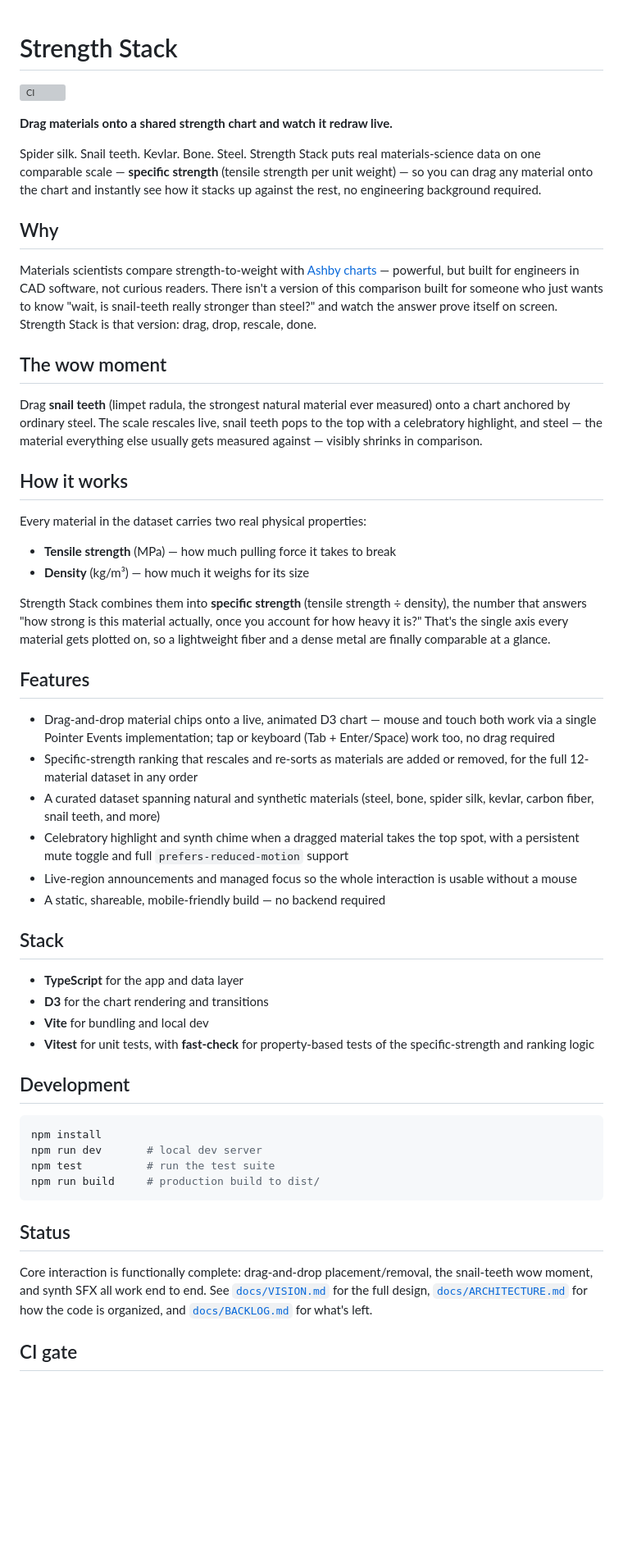
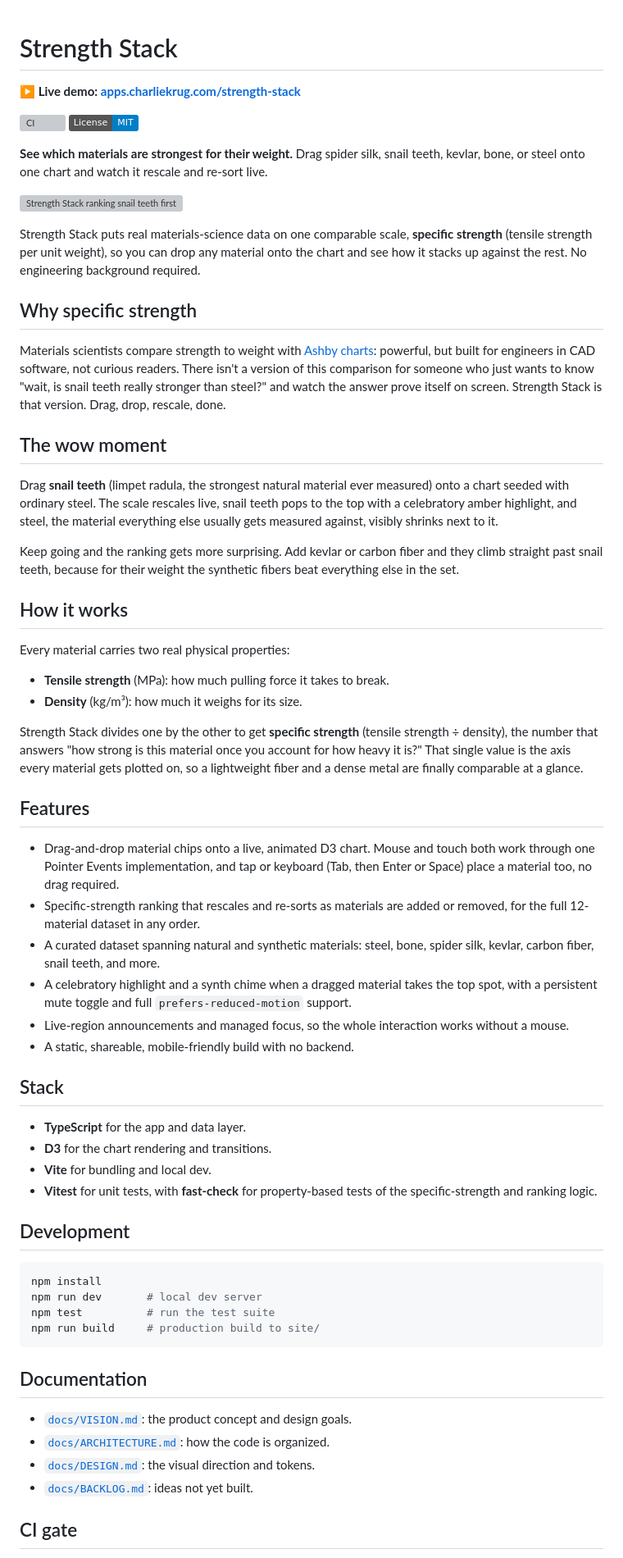
Before and after one commit to ctkrug/strength-stack, a Markdown page: README.md, the part around one of its changes. Shown at 82% size. Rendered like a GitHub page; badges without logos; blank space fills up the shorter version; grey boxes are pictures that could not be loaded.

Commit message:
docs(readme): lead with live demo, name, and sample image
Add a prominent live-demo link and MIT license badge up top, lead with
the product tagline and the sample chart, drop the stale status section
for a docs index, and remove em-dashes per the copy standard. Note the
fibers outrank snail teeth by weight so the framing stays accurate.

````diff
--- a/README.md
+++ b/README.md
@@ -1,67 +1,77 @@
 # Strength Stack
 
+**▶ Live demo: [apps.charliekrug.com/strength-stack](https://apps.charliekrug.com/strength-stack/)**
+
 [![CI](https://github.com/ctkrug/strength-stack/actions/workflows/ci.yml/badge.svg)](https://github.com/ctkrug/strength-stack/actions/workflows/ci.yml)
+[![License: MIT](https://img.shields.io/badge/License-MIT-blue.svg)](LICENSE)
 
-**Drag materials onto a shared strength chart and watch it redraw live.**
+**See which materials are strongest for their weight.** Drag spider silk,
+snail teeth, kevlar, bone, or steel onto one chart and watch it rescale and
+re-sort live.
 
-Spider silk. Snail teeth. Kevlar. Bone. Steel. Strength Stack puts real
-materials-science data on one comparable scale — **specific strength**
-(tensile strength per unit weight) — so you can drag any material onto the
-chart and instantly see how it stacks up against the rest, no engineering
-background required.
+![Strength Stack ranking snail teeth first by specific strength, well above steel, bone, and concrete](docs/sample-chart.svg)
 
-## Why
+Strength Stack puts real materials-science data on one comparable scale,
+**specific strength** (tensile strength per unit weight), so you can drop any
+material onto the chart and see how it stacks up against the rest. No
+engineering background required.
 
-Materials scientists compare strength-to-weight with [Ashby charts](https://en.wikipedia.org/wiki/Material_selection#Ashby_charts) —
+## Why specific strength
+
+Materials scientists compare strength to weight with [Ashby charts](https://en.wikipedia.org/wiki/Material_selection#Ashby_charts):
 powerful, but built for engineers in CAD software, not curious readers. There
-isn't a version of this comparison built for someone who just wants to know
-"wait, is snail-teeth really stronger than steel?" and watch the answer prove
-itself on screen. Strength Stack is that version: drag, drop, rescale, done.
+isn't a version of this comparison for someone who just wants to know "wait,
+is snail teeth really stronger than steel?" and watch the answer prove itself
+on screen. Strength Stack is that version. Drag, drop, rescale, done.
 
 ## The wow moment
 
 Drag **snail teeth** (limpet radula, the strongest natural material ever
-measured) onto a chart anchored by ordinary steel. The scale rescales live,
-snail teeth pops to the top with a celebratory highlight, and steel — the
-material everything else usually gets measured against — visibly shrinks in
-comparison.
+measured) onto a chart seeded with ordinary steel. The scale rescales live,
+snail teeth pops to the top with a celebratory amber highlight, and steel, the
+material everything else usually gets measured against, visibly shrinks next
+to it.
+
+Keep going and the ranking gets more surprising. Add kevlar or carbon fiber
+and they climb straight past snail teeth, because for their weight the
+synthetic fibers beat everything else in the set.
 
 ## How it works
 
-Every material in the dataset carries two real physical properties:
+Every material carries two real physical properties:
 
-- **Tensile strength** (MPa) — how much pulling force it takes to break
-- **Density** (kg/m³) — how much it weighs for its size
+- **Tensile strength** (MPa): how much pulling force it takes to break.
+- **Density** (kg/m³): how much it weighs for its size.
 
-Strength Stack combines them into **specific strength** (tensile strength ÷
-density), the number that answers "how strong is this material actually,
-once you account for how heavy it is?" That's the single axis every material
+Strength Stack divides one by the other to get **specific strength** (tensile
+strength ÷ density), the number that answers "how strong is this material once
+you account for how heavy it is?" That single value is the axis every material
 gets plotted on, so a lightweight fiber and a dense metal are finally
 comparable at a glance.
 
 ## Features
 
-- Drag-and-drop material chips onto a live, animated D3 chart — mouse and
-  touch both work via a single Pointer Events implementation; tap or
-  keyboard (Tab + Enter/Space) work too, no drag required
-- Specific-strength ranking that rescales and re-sorts as materials are
-  added or removed, for the full 12-material dataset in any order
-- A curated dataset spanning natural and synthetic materials (steel, bone,
-  spider silk, kevlar, carbon fiber, snail teeth, and more)
-- Celebratory highlight and synth chime when a dragged material takes the
+- Drag-and-drop material chips onto a live, animated D3 chart. Mouse and touch
+  both work through one Pointer Events implementation, and tap or keyboard
+  (Tab, then Enter or Space) place a material too, no drag required.
+- Specific-strength ranking that rescales and re-sorts as materials are added
+  or removed, for the full 12-material dataset in any order.
+- A curated dataset spanning natural and synthetic materials: steel, bone,
+  spider silk, kevlar, carbon fiber, snail teeth, and more.
+- A celebratory highlight and a synth chime when a dragged material takes the
   top spot, with a persistent mute toggle and full `prefers-reduced-motion`
-  support
-- Live-region announcements and managed focus so the whole interaction is
-  usable without a mouse
-- A static, shareable, mobile-friendly build — no backend required
+  support.
+- Live-region announcements and managed focus, so the whole interaction works
+  without a mouse.
+- A static, shareable, mobile-friendly build with no backend.
 
 ## Stack
 
-- **TypeScript** for the app and data layer
-- **D3** for the chart rendering and transitions
-- **Vite** for bundling and local dev
-- **Vitest** for unit tests, with **fast-check** for property-based
-  tests of the specific-strength and ranking logic
+- **TypeScript** for the app and data layer.
+- **D3** for the chart rendering and transitions.
+- **Vite** for bundling and local dev.
+- **Vitest** for unit tests, with **fast-check** for property-based tests of
+  the specific-strength and ranking logic.
 
 ## Development
 
@@ -69,16 +79,15 @@ comparable at a glance.
 npm install
 npm run dev       # local dev server
 npm test          # run the test suite
-npm run build     # production build to dist/
+npm run build     # production build to site/
 ```
 
-## Status
+## Documentation
 
-Core interaction is functionally complete: drag-and-drop placement/removal,
-the snail-teeth wow moment, and synth SFX all work end to end. See
-[`docs/VISION.md`](docs/VISION.md) for the full design,
-[`docs/ARCHITECTURE.md`](docs/ARCHITECTURE.md) for how the code is
-organized, and [`docs/BACKLOG.md`](docs/BACKLOG.md) for what's left.
+- [`docs/VISION.md`](docs/VISION.md): the product concept and design goals.
+- [`docs/ARCHITECTURE.md`](docs/ARCHITECTURE.md): how the code is organized.
+- [`docs/DESIGN.md`](docs/DESIGN.md): the visual direction and tokens.
+- [`docs/BACKLOG.md`](docs/BACKLOG.md): ideas not yet built.
 
 ## CI gate
 
````
Also changed, not shown: other parts of README.md (+9 -5 lines).
